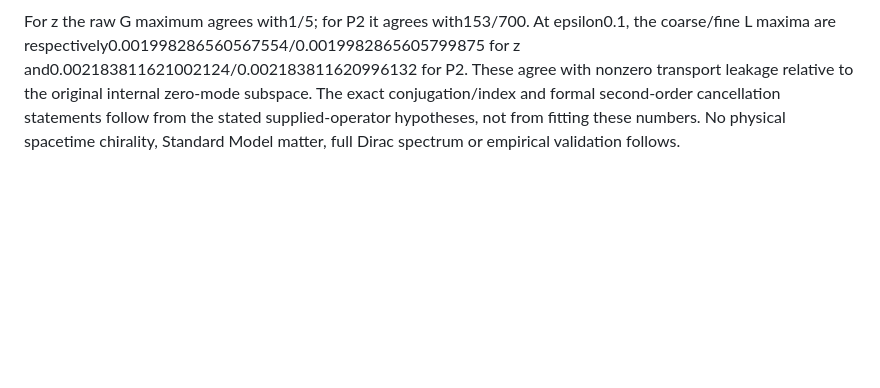
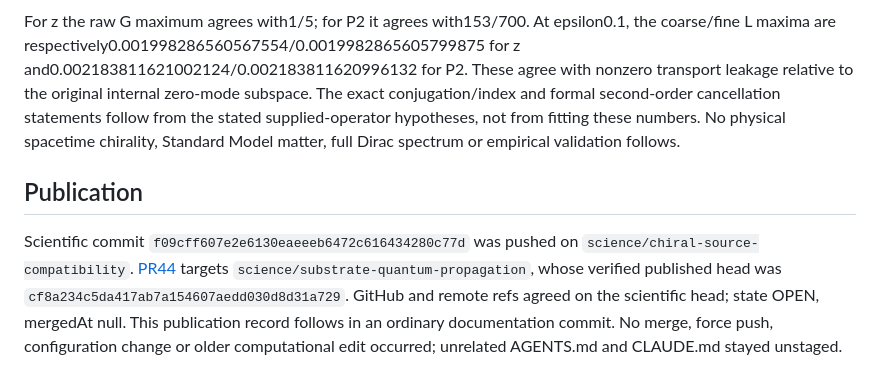
Before and after one commit to jackalkahwati/BPR-Math-Spine, a Markdown page: doc/derivations/chiral_source_compatibility_2026-09-13.md, the part around the change. Rendered like a GitHub page; blank space fills up the shorter version.

Commit message:
Record chiral source compatibility publication
Co-Authored-By: Claude Code <noreply@anthropic.com>

```diff
--- a/doc/derivations/chiral_source_compatibility_2026-09-13.md
+++ b/doc/derivations/chiral_source_compatibility_2026-09-13.md
@@ -119,3 +119,7 @@ The saved isolated report retains all6 source/quadrature cases and18 phases as a
 Both constant-source G spectra and10 structural-zero phase L spectra retain negative eigenvalues within tolerance. Correspondingly10 phase upper-bound literal inequalities are false because nonzero raw residuals are compared with exact zero; all10 remain heuristic-consistent with explanatory reasons. Nothing was clipped, orthonormalized, replaced by identity or relabeled exact. The other4 G spectra and8 nonzero/nonconstant phase spectra are PSD-consistent heuristically.
 
 For z the raw G maximum agrees with1/5; for P2 it agrees with153/700. At epsilon0.1, the coarse/fine L maxima are respectively0.001998286560567554/0.0019982865605799875 for z and0.002183811621002124/0.002183811620996132 for P2. These agree with nonzero transport leakage relative to the original internal zero-mode subspace. The exact conjugation/index and formal second-order cancellation statements follow from the stated supplied-operator hypotheses, not from fitting these numbers. No physical spacetime chirality, Standard Model matter, full Dirac spectrum or empirical validation follows.
+
+## Publication
+
+Scientific commit `f09cff607e2e6130eaeeeb6472c616434280c77d` was pushed on `science/chiral-source-compatibility`. [PR44](https://github.com/jackalkahwati/BPR-Math-Spine/pull/44) targets `science/substrate-quantum-propagation`, whose verified published head was `cf8a234c5da417ab7a154607aedd030d8d31a729`. GitHub and remote refs agreed on the scientific head; state OPEN, mergedAt null. This publication record follows in an ordinary documentation commit. No merge, force push, configuration change or older computational edit occurred; unrelated AGENTS.md and CLAUDE.md stayed unstaged.
```
Also changed, not shown: doc/derivations/toe_connection_campaign_2026-09-13.md (+1 -1 lines).
